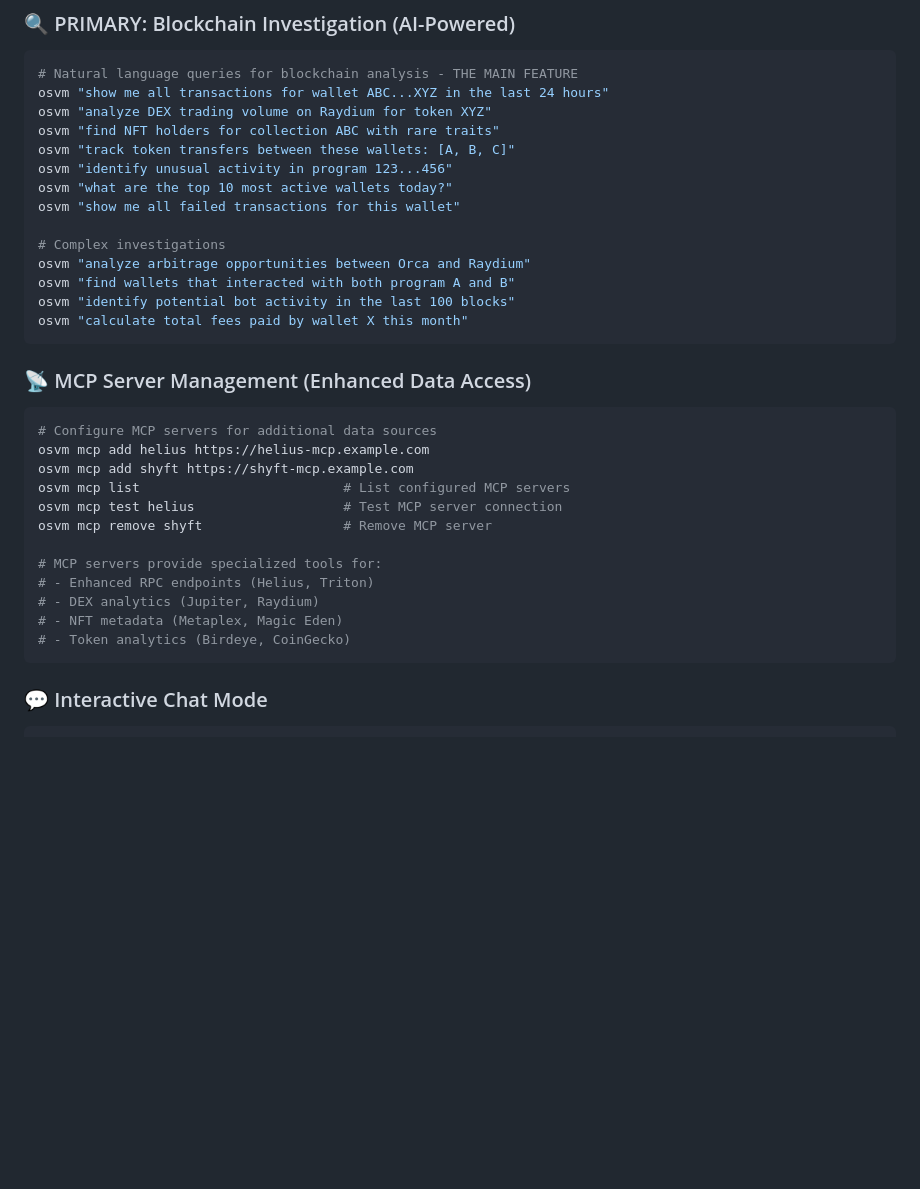
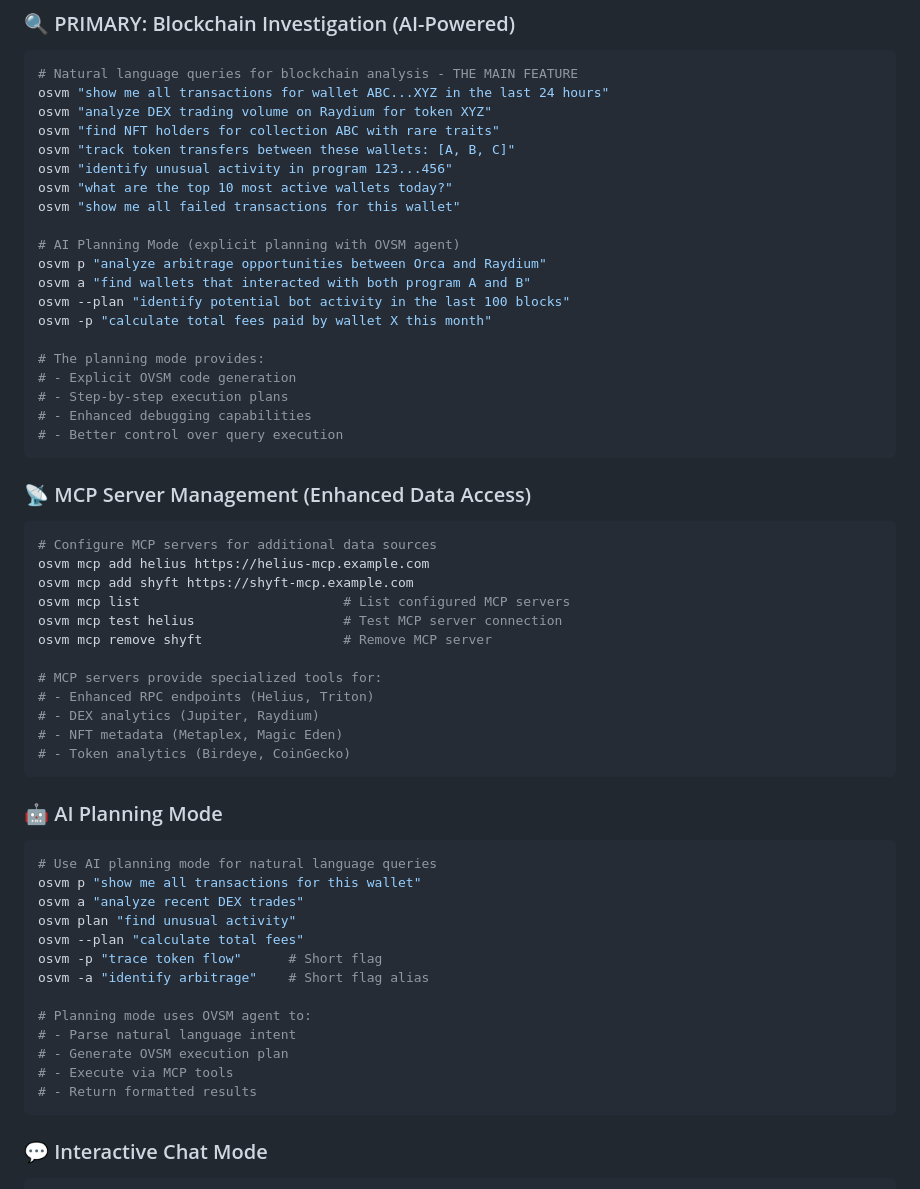
Before and after one commit to openSVM/osvm-cli, a Markdown page: CLAUDE.md, the part around the change. Rendered like a GitHub page; blank space fills up the shorter version.

````diff
--- a/CLAUDE.md
+++ b/CLAUDE.md
@@ -626,11 +626,17 @@ osvm "identify unusual activity in program 123...456"
 osvm "what are the top 10 most active wallets today?"
 osvm "show me all failed transactions for this wallet"
 
-# Complex investigations
-osvm "analyze arbitrage opportunities between Orca and Raydium"
-osvm "find wallets that interacted with both program A and B"
-osvm "identify potential bot activity in the last 100 blocks"
-osvm "calculate total fees paid by wallet X this month"
+# AI Planning Mode (explicit planning with OVSM agent)
+osvm p "analyze arbitrage opportunities between Orca and Raydium"
+osvm a "find wallets that interacted with both program A and B"
+osvm --plan "identify potential bot activity in the last 100 blocks"
+osvm -p "calculate total fees paid by wallet X this month"
+
+# The planning mode provides:
+# - Explicit OVSM code generation
+# - Step-by-step execution plans
+# - Enhanced debugging capabilities
+# - Better control over query execution
 ```
 
 ### 📡 MCP Server Management (Enhanced Data Access)
@@ -647,6 +653,23 @@ osvm mcp remove shyft                  # Remove MCP server
 # - DEX analytics (Jupiter, Raydium)
 # - NFT metadata (Metaplex, Magic Eden)
 # - Token analytics (Birdeye, CoinGecko)
+```
+
+### 🤖 AI Planning Mode
+```bash
+# Use AI planning mode for natural language queries
+osvm p "show me all transactions for this wallet"
+osvm a "analyze recent DEX trades"
+osvm plan "find unusual activity"
+osvm --plan "calculate total fees"
+osvm -p "trace token flow"      # Short flag
+osvm -a "identify arbitrage"    # Short flag alias
+
+# Planning mode uses OVSM agent to:
+# - Parse natural language intent
+# - Generate OVSM execution plan
+# - Execute via MCP tools
+# - Return formatted results
 ```
 
 ### 💬 Interactive Chat Mode
````
Also changed, not shown: README.md (+31 -2 lines), docs/README.md (+23 -1 lines).
